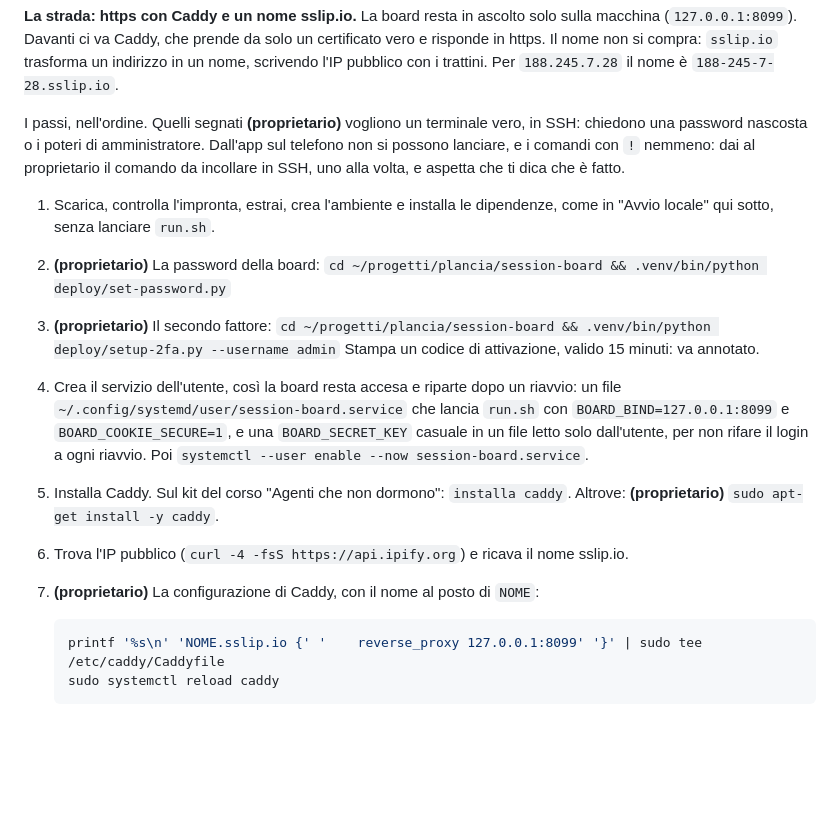
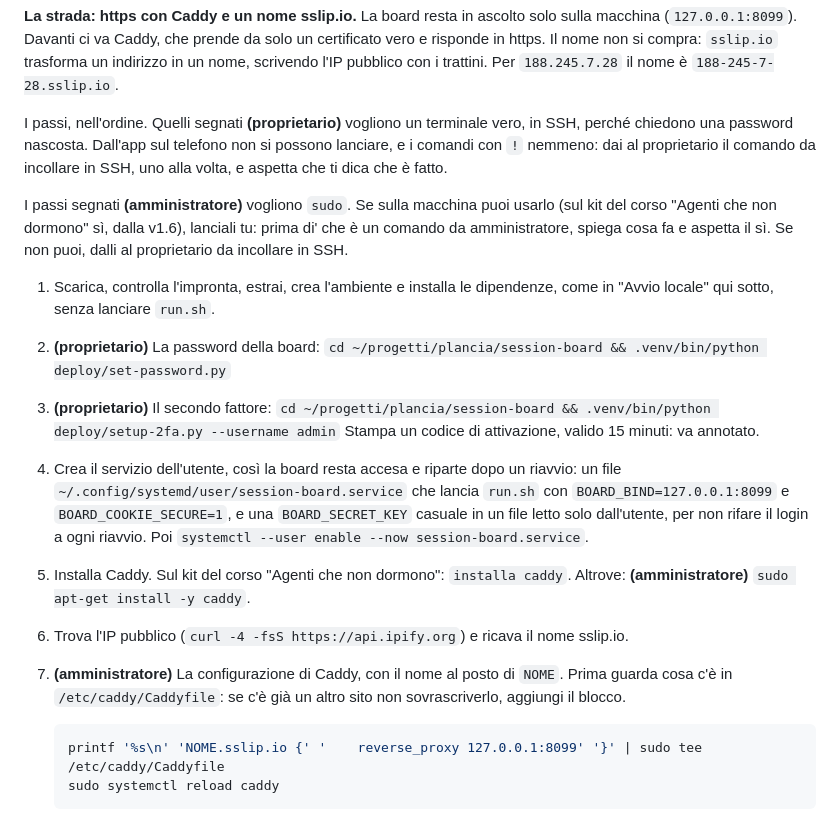
Before and after one commit to tommasinigiovanni/alleniamoimprese-session-board, a Markdown page: README.md, the part around the change. Drawn GitHub-style; blank space fills up the shorter version.

Commit message:
README: i passi da amministratore li fa l'agente, se può usare sudo
Sul kit del corso dalla v1.6 Claude ha sudo, con la conferma del
proprietario: Caddy lo configura e lo ricarica lui. Al proprietario
restano i passi con una password nascosta.

````diff
--- a/README.md
+++ b/README.md
@@ -21,10 +21,15 @@ pubblico con i trattini. Per `188.245.7.28` il nome è
 `188-245-7-28.sslip.io`.
 
 I passi, nell'ordine. Quelli segnati **(proprietario)** vogliono un
-terminale vero, in SSH: chiedono una password nascosta o i poteri di
-amministratore. Dall'app sul telefono non si possono lanciare, e i
-comandi con `!` nemmeno: dai al proprietario il comando da incollare in
-SSH, uno alla volta, e aspetta che ti dica che è fatto.
+terminale vero, in SSH, perché chiedono una password nascosta. Dall'app
+sul telefono non si possono lanciare, e i comandi con `!` nemmeno: dai al
+proprietario il comando da incollare in SSH, uno alla volta, e aspetta
+che ti dica che è fatto.
+
+I passi segnati **(amministratore)** vogliono `sudo`. Se sulla macchina
+puoi usarlo (sul kit del corso "Agenti che non dormono" sì, dalla v1.6),
+lanciali tu: prima di' che è un comando da amministratore, spiega cosa fa
+e aspetta il sì. Se non puoi, dalli al proprietario da incollare in SSH.
 
 1. Scarica, controlla l'impronta, estrai, crea l'ambiente e installa le
    dipendenze, come in "Avvio locale" qui sotto, senza lanciare `run.sh`.
@@ -40,11 +45,12 @@ SSH, uno alla volta, e aspetta che ti dica che è fatto.
    letto solo dall'utente, per non rifare il login a ogni riavvio. Poi
    `systemctl --user enable --now session-board.service`.
 5. Installa Caddy. Sul kit del corso "Agenti che non dormono":
-   `installa caddy`. Altrove: **(proprietario)** `sudo apt-get install -y caddy`.
+   `installa caddy`. Altrove: **(amministratore)** `sudo apt-get install -y caddy`.
 6. Trova l'IP pubblico (`curl -4 -fsS https://api.ipify.org`) e ricava il
    nome sslip.io.
-7. **(proprietario)** La configurazione di Caddy, con il nome al posto di
-   `NOME`:
+7. **(amministratore)** La configurazione di Caddy, con il nome al posto
+   di `NOME`. Prima guarda cosa c'è in `/etc/caddy/Caddyfile`: se c'è già
+   un altro sito non sovrascriverlo, aggiungi il blocco.
 
    ```sh
    printf '%s\n' 'NOME.sslip.io {' '    reverse_proxy 127.0.0.1:8099' '}' | sudo tee /etc/caddy/Caddyfile
````
